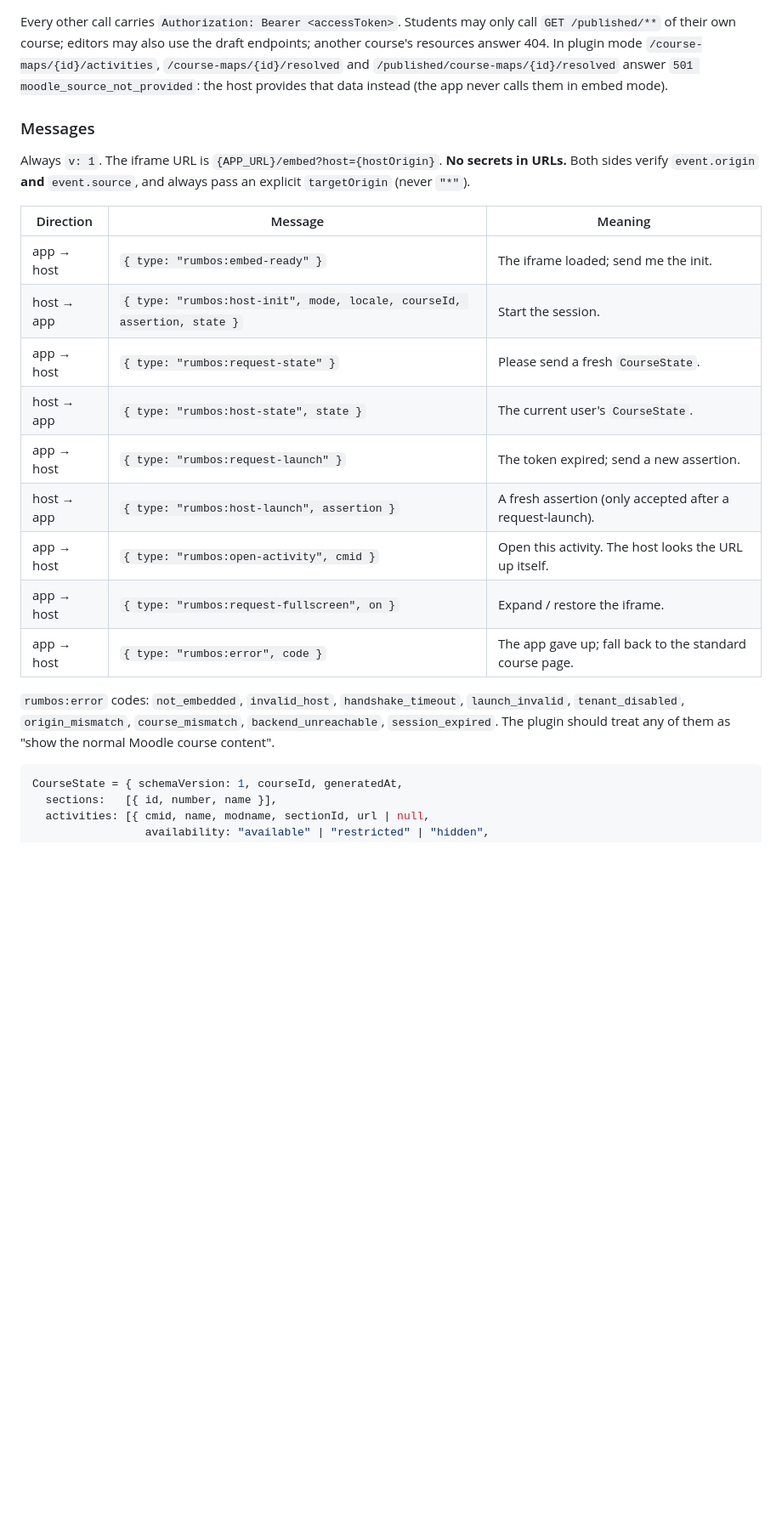
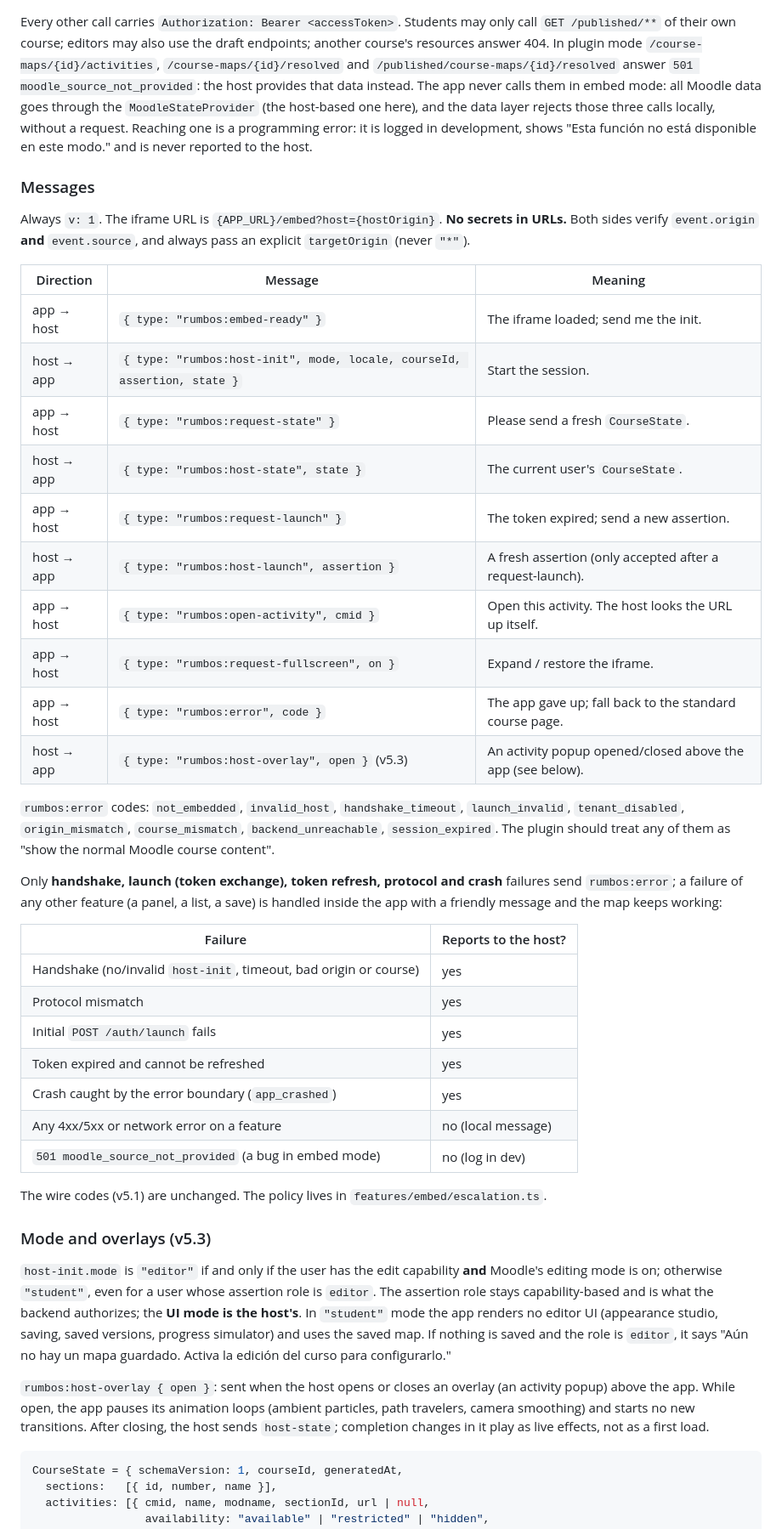
Before and after one commit to SebastianVillegasVelasquez/rumbos-frontend, a Markdown page: docs/EMBED.md, the part around one of its changes. Shown at 85% size. Drawn GitHub-style; blank space fills up the shorter version.

Commit message:
docs(embed): document contract v5.3, the escalation policy and host mode

````diff
--- a/docs/EMBED.md
+++ b/docs/EMBED.md
@@ -29,7 +29,11 @@ call `GET /published/**` of their own course; editors may also use the draft
 endpoints; another course's resources answer 404. In plugin mode
 `/course-maps/{id}/activities`, `/course-maps/{id}/resolved` and
 `/published/course-maps/{id}/resolved` answer `501 moodle_source_not_provided`:
-the host provides that data instead (the app never calls them in embed mode).
+the host provides that data instead. The app never calls them in embed mode: all
+Moodle data goes through the `MoodleStateProvider` (the host-based one here), and
+the data layer rejects those three calls locally, without a request. Reaching one
+is a programming error: it is logged in development, shows "Esta función no está
+disponible en este modo." and is never reported to the host.
 
 ### Messages
 
@@ -37,22 +41,54 @@ Always `v: 1`. The iframe URL is `{APP_URL}/embed?host={hostOrigin}`. **No secre
 in URLs.** Both sides verify `event.origin` **and** `event.source`, and always pass
 an explicit `targetOrigin` (never `"*"`).
 
-| Direction  | Message                                                                  | Meaning                                                   |
-| ---------- | ------------------------------------------------------------------------ | --------------------------------------------------------- |
-| app → host | `{ type: "rumbos:embed-ready" }`                                         | The iframe loaded; send me the init.                      |
-| host → app | `{ type: "rumbos:host-init", mode, locale, courseId, assertion, state }` | Start the session.                                        |
-| app → host | `{ type: "rumbos:request-state" }`                                       | Please send a fresh `CourseState`.                        |
-| host → app | `{ type: "rumbos:host-state", state }`                                   | The current user's `CourseState`.                         |
-| app → host | `{ type: "rumbos:request-launch" }`                                      | The token expired; send a new assertion.                  |
-| host → app | `{ type: "rumbos:host-launch", assertion }`                              | A fresh assertion (only accepted after a request-launch). |
-| app → host | `{ type: "rumbos:open-activity", cmid }`                                 | Open this activity. The host looks the URL up itself.     |
-| app → host | `{ type: "rumbos:request-fullscreen", on }`                              | Expand / restore the iframe.                              |
-| app → host | `{ type: "rumbos:error", code }`                                         | The app gave up; fall back to the standard course page.   |
+| Direction  | Message                                                                  | Meaning                                                    |
+| ---------- | ------------------------------------------------------------------------ | ---------------------------------------------------------- |
+| app → host | `{ type: "rumbos:embed-ready" }`                                         | The iframe loaded; send me the init.                       |
+| host → app | `{ type: "rumbos:host-init", mode, locale, courseId, assertion, state }` | Start the session.                                         |
+| app → host | `{ type: "rumbos:request-state" }`                                       | Please send a fresh `CourseState`.                         |
+| host → app | `{ type: "rumbos:host-state", state }`                                   | The current user's `CourseState`.                          |
+| app → host | `{ type: "rumbos:request-launch" }`                                      | The token expired; send a new assertion.                   |
+| host → app | `{ type: "rumbos:host-launch", assertion }`                              | A fresh assertion (only accepted after a request-launch).  |
+| app → host | `{ type: "rumbos:open-activity", cmid }`                                 | Open this activity. The host looks the URL up itself.      |
+| app → host | `{ type: "rumbos:request-fullscreen", on }`                              | Expand / restore the iframe.                               |
+| app → host | `{ type: "rumbos:error", code }`                                         | The app gave up; fall back to the standard course page.    |
+| host → app | `{ type: "rumbos:host-overlay", open }` (v5.3)                           | An activity popup opened/closed above the app (see below). |
 
 `rumbos:error` codes: `not_embedded`, `invalid_host`, `handshake_timeout`,
 `launch_invalid`, `tenant_disabled`, `origin_mismatch`, `course_mismatch`,
 `backend_unreachable`, `session_expired`. The plugin should treat any of them as
 "show the normal Moodle course content".
+
+Only **handshake, launch (token exchange), token refresh, protocol and crash**
+failures send `rumbos:error`; a failure of any other feature (a panel, a list, a
+save) is handled inside the app with a friendly message and the map keeps working:
+
+| Failure                                                           | Reports to the host? |
+| ----------------------------------------------------------------- | -------------------- |
+| Handshake (no/invalid `host-init`, timeout, bad origin or course) | yes                  |
+| Protocol mismatch                                                 | yes                  |
+| Initial `POST /auth/launch` fails                                 | yes                  |
+| Token expired and cannot be refreshed                             | yes                  |
+| Crash caught by the error boundary (`app_crashed`)                | yes                  |
+| Any 4xx/5xx or network error on a feature                         | no (local message)   |
+| `501 moodle_source_not_provided` (a bug in embed mode)            | no (log in dev)      |
+
+The wire codes (v5.1) are unchanged. The policy lives in `features/embed/escalation.ts`.
+
+### Mode and overlays (v5.3)
+
+`host-init.mode` is `"editor"` if and only if the user has the edit capability **and**
+Moodle's editing mode is on; otherwise `"student"`, even for a user whose assertion
+role is `editor`. The assertion role stays capability-based and is what the backend
+authorizes; the **UI mode is the host's**. In `"student"` mode the app renders no
+editor UI (appearance studio, saving, saved versions, progress simulator) and uses the
+saved map. If nothing is saved and the role is `editor`, it says "Aún no hay un mapa
+guardado. Activa la edición del curso para configurarlo."
+
+`rumbos:host-overlay { open }`: sent when the host opens or closes an overlay (an activity
+popup) above the app. While open, the app pauses its animation loops (ambient particles,
+path travelers, camera smoothing) and starts no new transitions. After closing, the host
+sends `host-state`; completion changes in it play as live effects, not as a first load.
 
 ```ts
 CourseState = { schemaVersion: 1, courseId, generatedAt,
````
Also changed, not shown: other parts of docs/EMBED.md (+1 -1 lines).
